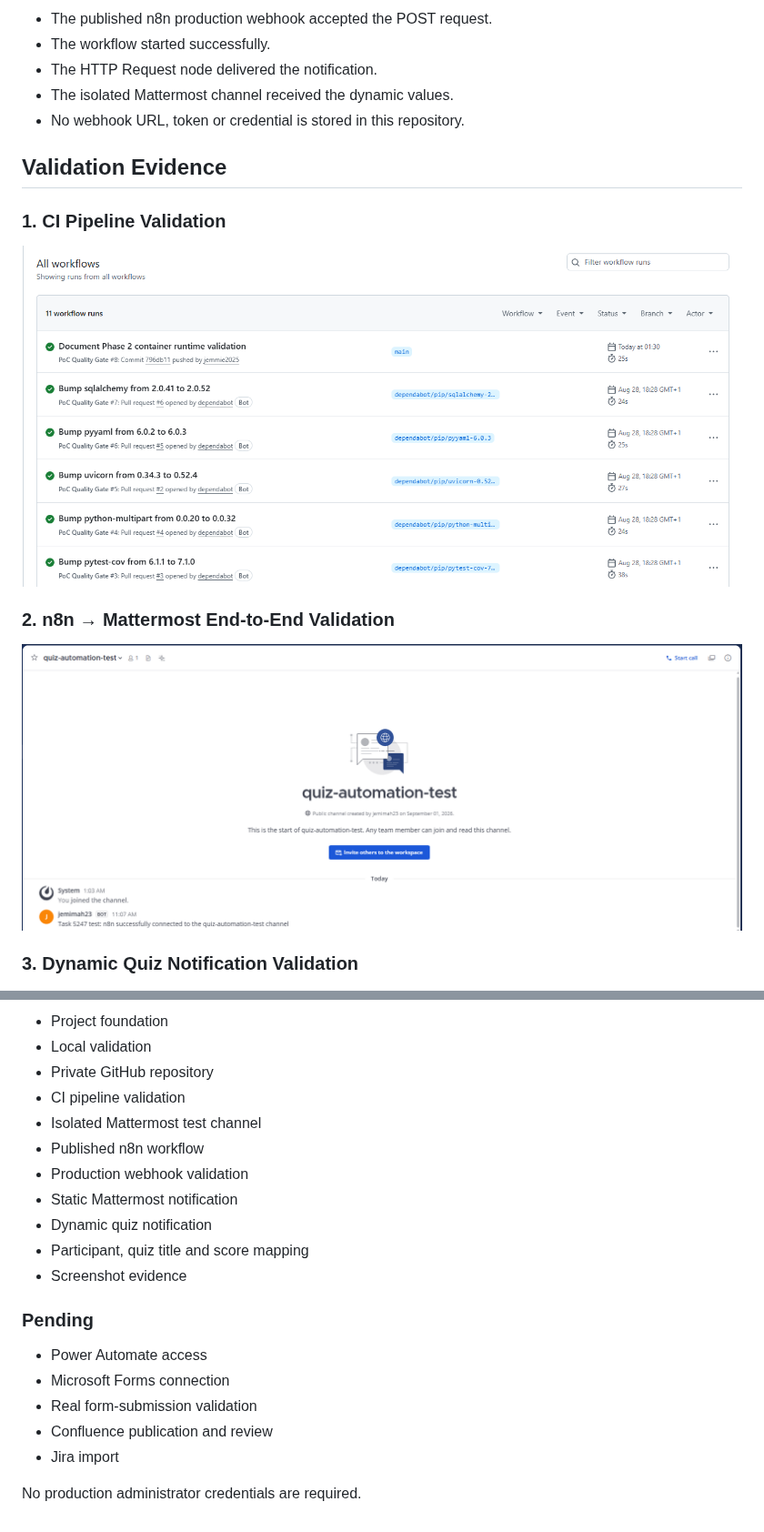
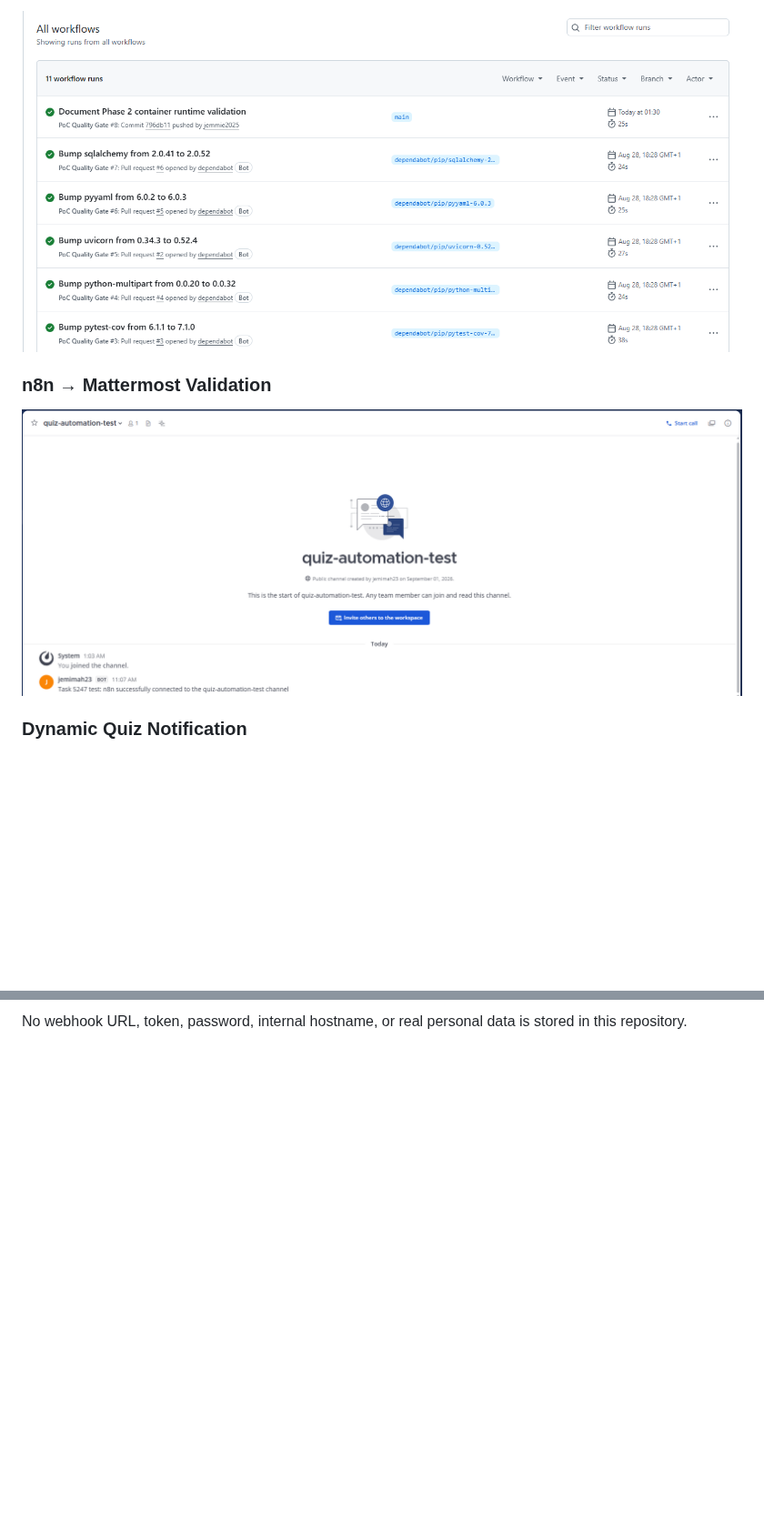
Before and after one commit to jemmie2025/mattermost-intern-automation, a Markdown page: README.md, 2 parts joined by grey strips. Shown at 91% size. GitHub-like rendering; blank space fills up the shorter version.

```diff
--- a/README.md
+++ b/README.md
@@ -73,21 +36,11 @@ Validation confirmed that:
 
-- The published n8n production webhook accepted the POST request.
-- The workflow started successfully.
-- The HTTP Request node delivered the notification.
-- The isolated Mattermost channel received the dynamic values.
-- No webhook URL, token or credential is stored in this repository.
+![Successful CI pipeline](docs/evidence/task-5247-phase-2-ci-validation-passed.png)
 
-## Validation Evidence
+### n8n → Mattermost Validation
 
-### 1. CI Pipeline Validation
+![Successful n8n to Mattermost workflow](docs/evidence/task-5247-n8n-mattermost-e2e-success.png)
 
-![Successful CI pipeline validation](docs/evidence/task-5247-phase-2-ci-validation-passed.png)
-
-### 2. n8n → Mattermost End-to-End Validation
-
-![Successful n8n to Mattermost validation](docs/evidence/task-5247-n8n-mattermost-e2e-success.png)
-
-### 3. Dynamic Quiz Notification Validation
+### Dynamic Quiz Notification
 
 ![Successful dynamic quiz notification](docs/evidence/task-5247-dynamic-quiz-mattermost-success.png)
 
@@ -180,21 +71 @@ Never commit:
-- Project foundation
-- Local validation
-- Private GitHub repository
-- CI pipeline validation
-- Isolated Mattermost test channel
-- Published n8n workflow
-- Production webhook validation
-- Static Mattermost notification
-- Dynamic quiz notification
-- Participant, quiz title and score mapping
-- Screenshot evidence
-
-### Pending
-
-- Power Automate access
-- Microsoft Forms connection
-- Real form-submission validation
-- Confluence publication and review
-- Jira import
-
-No production administrator credentials are required.
+No webhook URL, token, password, internal hostname, or real personal data is stored in this repository.
```
Also changed, not shown: other parts of README.md (+30 -129 lines), docs/evidence/task5247_mattermost_success.png (added), docs/evidence/task5247_n8n_success.png (added).
